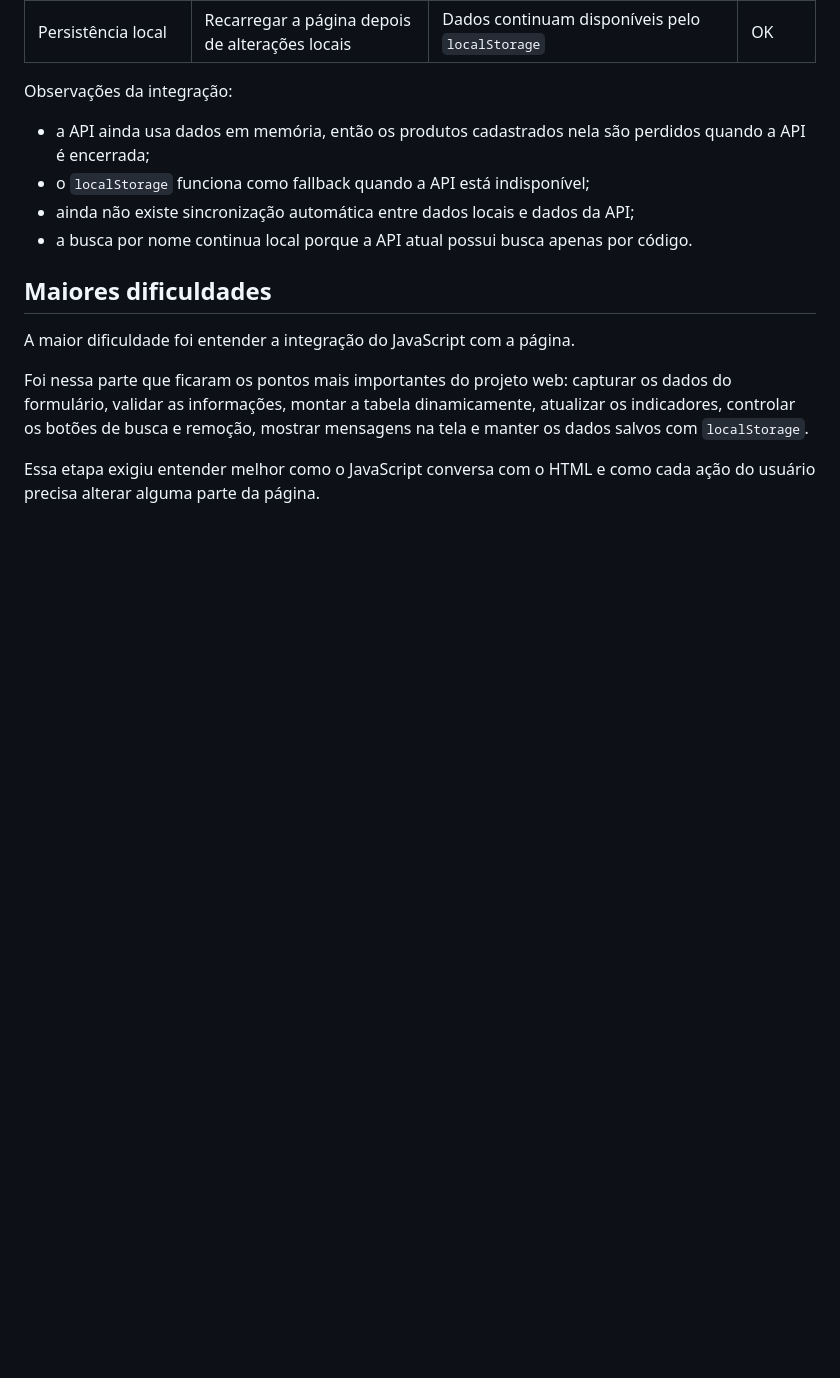
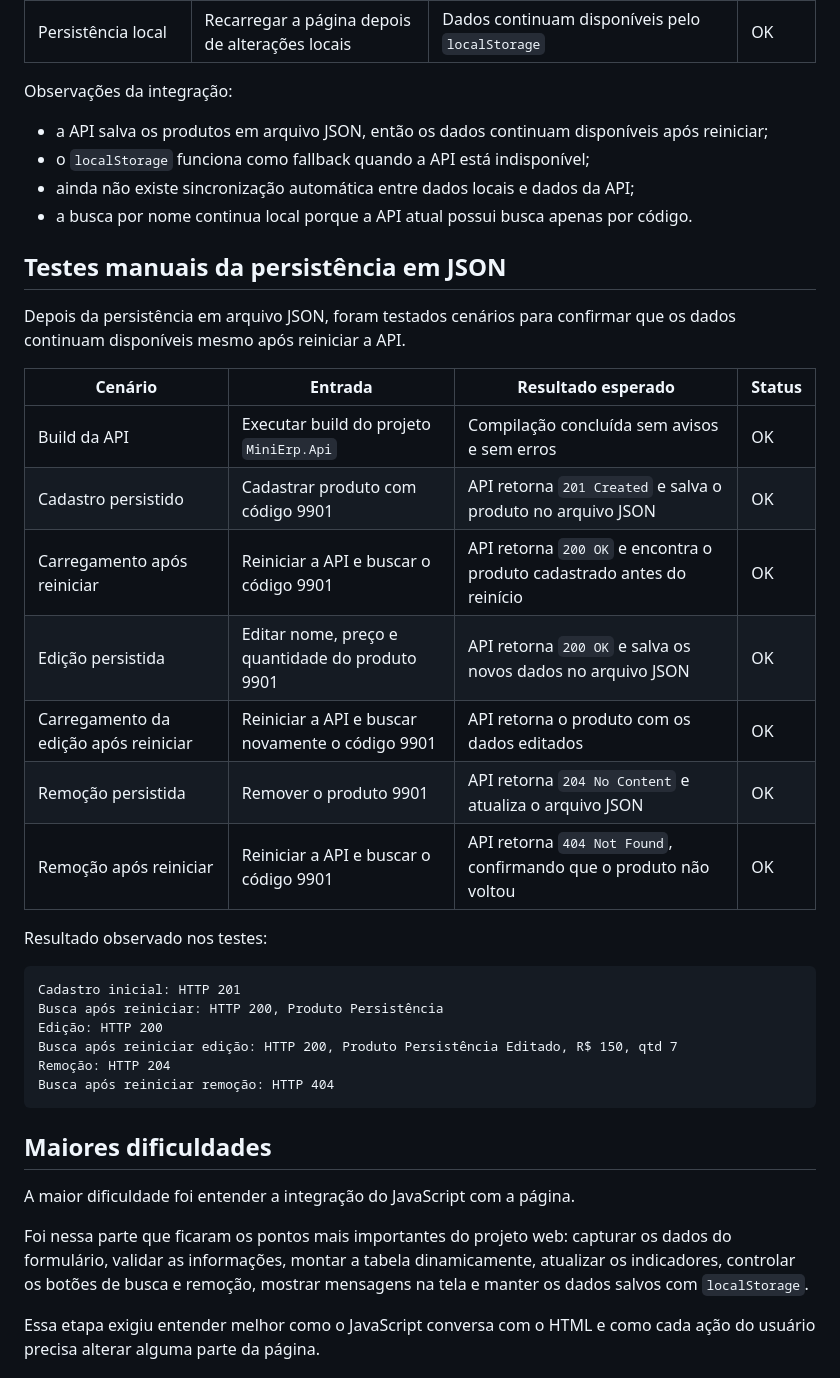
Before and after one commit to Fernando-0904/mini---erp, a Markdown page: README.md, the part around one of its changes. Rendered like a GitHub page; blank space fills up the shorter version.

Commit message:
docs: documentar persistência em arquivo JSON

````diff
--- a/README.md
+++ b/README.md
@@ -291,10 +314,35 @@ Testes com a API desligada:
 
 Observações da integração:
 
-- a API ainda usa dados em memória, então os produtos cadastrados nela são perdidos quando a API é encerrada;
+- a API salva os produtos em arquivo JSON, então os dados continuam disponíveis após reiniciar;
 - o `localStorage` funciona como fallback quando a API está indisponível;
 - ainda não existe sincronização automática entre dados locais e dados da API;
 - a busca por nome continua local porque a API atual possui busca apenas por código.
+
+## Testes manuais da persistência em JSON
+
+Depois da persistência em arquivo JSON, foram testados cenários para confirmar que os dados continuam disponíveis mesmo após reiniciar a API.
+
+| Cenário | Entrada | Resultado esperado | Status |
+|---|---|---|---|
+| Build da API | Executar build do projeto `MiniErp.Api` | Compilação concluída sem avisos e sem erros | OK |
+| Cadastro persistido | Cadastrar produto com código 9901 | API retorna `201 Created` e salva o produto no arquivo JSON | OK |
+| Carregamento após reiniciar | Reiniciar a API e buscar o código 9901 | API retorna `200 OK` e encontra o produto cadastrado antes do reinício | OK |
+| Edição persistida | Editar nome, preço e quantidade do produto 9901 | API retorna `200 OK` e salva os novos dados no arquivo JSON | OK |
+| Carregamento da edição após reiniciar | Reiniciar a API e buscar novamente o código 9901 | API retorna o produto com os dados editados | OK |
+| Remoção persistida | Remover o produto 9901 | API retorna `204 No Content` e atualiza o arquivo JSON | OK |
+| Remoção após reiniciar | Reiniciar a API e buscar o código 9901 | API retorna `404 Not Found`, confirmando que o produto não voltou | OK |
+
+Resultado observado nos testes:
+
+```text
+Cadastro inicial: HTTP 201
+Busca após reiniciar: HTTP 200, Produto Persistência
+Edição: HTTP 200
+Busca após reiniciar edição: HTTP 200, Produto Persistência Editado, R$ 150, qtd 7
+Remoção: HTTP 204
+Busca após reiniciar remoção: HTTP 404
+```
 
 ## Maiores dificuldades
 
````
Also changed, not shown: other parts of README.md (+23 -0 lines).
